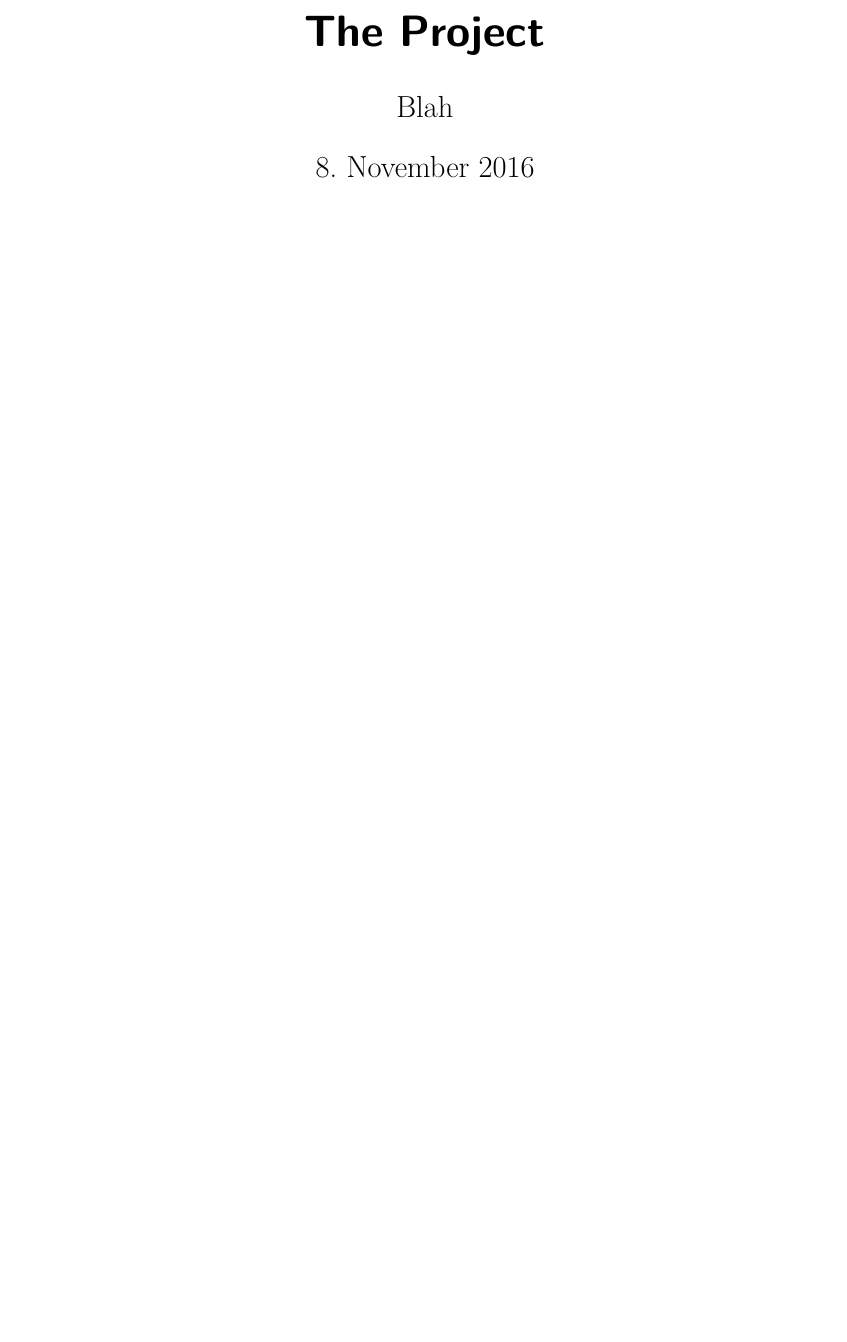
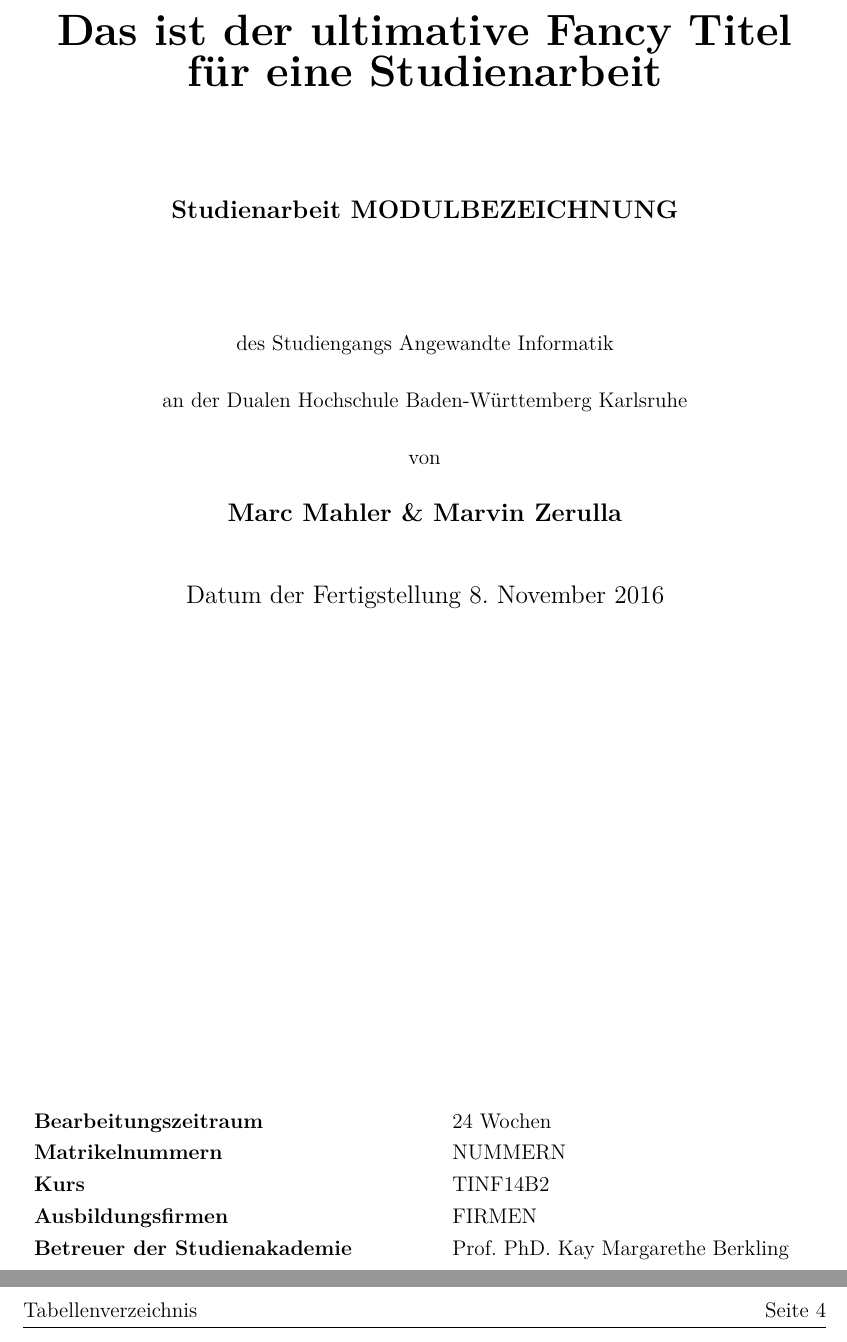
Before and after one commit to dhbwse/the-project, a LaTeX document (dokumentation/dokumentation.tex, which reads dokumentation/deckblatt.tex, dokumentation/präambel.tex): part of page 1 of 6 before the commit and two parts of pages 1 and 4 of 6 after it, the two joined at a grey line, cut at the place of the change, the shorter picture padded with empty space. Compiled offline with XeLaTeX; an older LaTeX class or package is replaced by its successor.

Commit message:
Deckblatt erstellt und Packages geladen

```diff
--- /dev/null
+++ b/dokumentation/deckblatt.tex
@@ -0,0 +1,23 @@
+\begin{titlepage}
+
+\begin{center}
+{\huge \textbf{Das ist der ultimative Fancy Titel für eine Studienarbeit}}\\ [2cm]
+{\large \textbf{Studienarbeit MODULBEZEICHNUNG}}\\ [2cm]
+{des Studiengangs Angewandte Informatik} \\[0.5cm]
+{an der Dualen Hochschule Baden-Württemberg Karlsruhe} \\ [0.5cm]
+
+{von} \\[0.5cm]
+{\large \bfseries \textbf{Marc Mahler \& Marvin Zerulla}} \\ [1cm]
+{\large Datum der Fertigstellung \today}
+\vfill
+\end{center}
+
+\begin{tabular}{l@{\hspace{2cm}}l}
+\textbf{Bearbeitungszeitraum}		& 24 Wochen \\
+\textbf{Matrikelnummern}  			& NUMMERN    \\
+\textbf{Kurs}						& TINF14B2 \\
+\textbf{Ausbildungsfirmen} 			& FIRMEN \\
+\textbf{Betreuer der Studienakademie}	& Prof. PhD. Kay Margarethe Berkling \\
+\end{tabular}
+
+\end{titlepage}
--- a/dokumentation/dokumentation.tex
+++ b/dokumentation/dokumentation.tex
@@ -4,8 +7,6 @@
 
-\title{The Project}
-\author{Blah}
-\maketitle
-%\input{titel.tex}
+
+
 %\input{texsrc/abstract.tex}
 
 \microtypesetup{protrusion=false}
--- a/dokumentation/präambel.tex
+++ b/dokumentation/präambel.tex
@@ -1,5 +1,12 @@
 % !TEX root = dokumentation.tex
-\documentclass[fontsize=12,fleqn,bibliography=totoc]{scrartcl}
+\documentclass[	fontsize=12,
+				fleqn,
+				bibliography=totoc,
+				DIV10,
+				ngerman
+				paper=a4
+				titlepage,
+				headings=normal]{scrartcl}
 
 \usepackage{polyglossia}
 \setdefaultlanguage[variant=german,spelling=new]{german}
@@ -43,6 +67,9 @@
 \cfoot{\pagemark}
 
 \usepackage[xindy,acronym,nopostdot]{glossaries}
+\usepackage[printonlyused]{acronym}
+\usepackage[all]{hypcap}
+\usepackage[hang, multiple, stable]{footmisc}
 
 
 \setlength{\parindent}{0pt}			% kein einzug
@@ -51,3 +78,13 @@
 
 
 \hyphenation{} % sammlung von hypenation patterns
+
+\pagestyle{scrheadings}
+%\renewcommand*{\sectionpagestyle}{scrheadings}
+\renewcommand*{\headfont}{\normalfont}
+\ihead{\headmark}
+\chead{\hspace{1mm}}
+\ohead{Seite \thepage}
+\setlength{\headheight}{21mm}
+\setheadsepline[text]{0.4pt}
+\cfoot{\hspace{1mm}}
```
Also changed, not shown: dokumentation/dokumentation.tex (3 more changed lines), dokumentation/präambel.tex (27 more changed lines).
